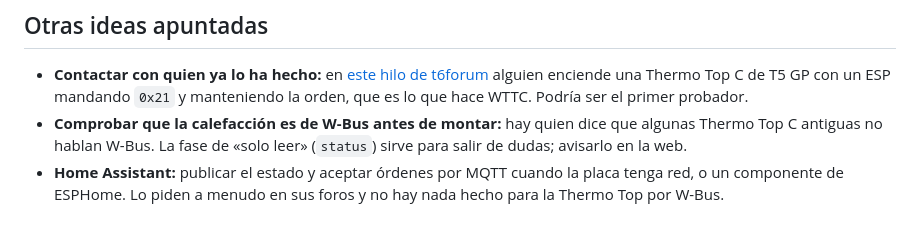
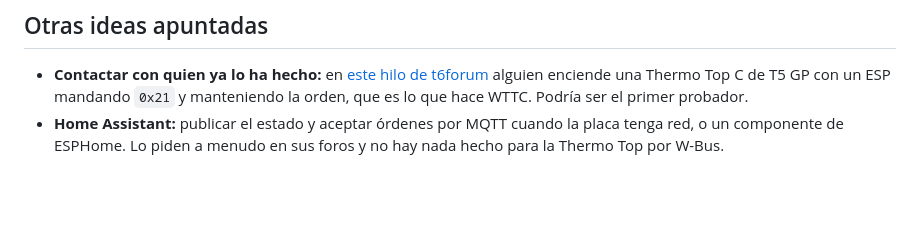
Before and after one commit to matatunos/wttc, a Markdown page: docs/ideas.md, the part around the change. Rendered like a GitHub page; blank space fills up the shorter version.

```diff
--- a/docs/ideas.md
+++ b/docs/ideas.md
@@ -142,7 +142,5 @@ luces, es la iluminación del mando (borne 58) y no vale.
   [este hilo de t6forum](https://www.t6forum.com/threads/retrofit-telestart-t90-on-t5gp-thermotopc-recognized-but-does-not-start.46420/page-3)
   alguien enciende una Thermo Top C de T5 GP con un ESP mandando `0x21` y manteniendo la orden, que es lo que hace
   WTTC. Podría ser el primer probador.
-- **Comprobar que la calefacción es de W-Bus antes de montar:** hay quien dice que algunas Thermo Top C antiguas no
-  hablan W-Bus. La fase de «solo leer» (`status`) sirve para salir de dudas; avisarlo en la web.
 - **Home Assistant:** publicar el estado y aceptar órdenes por MQTT cuando la placa tenga red, o un componente de
   ESPHome. Lo piden a menudo en sus foros y no hay nada hecho para la Thermo Top por W-Bus.
```
Also changed, not shown: README.md (+4 -0 lines).
